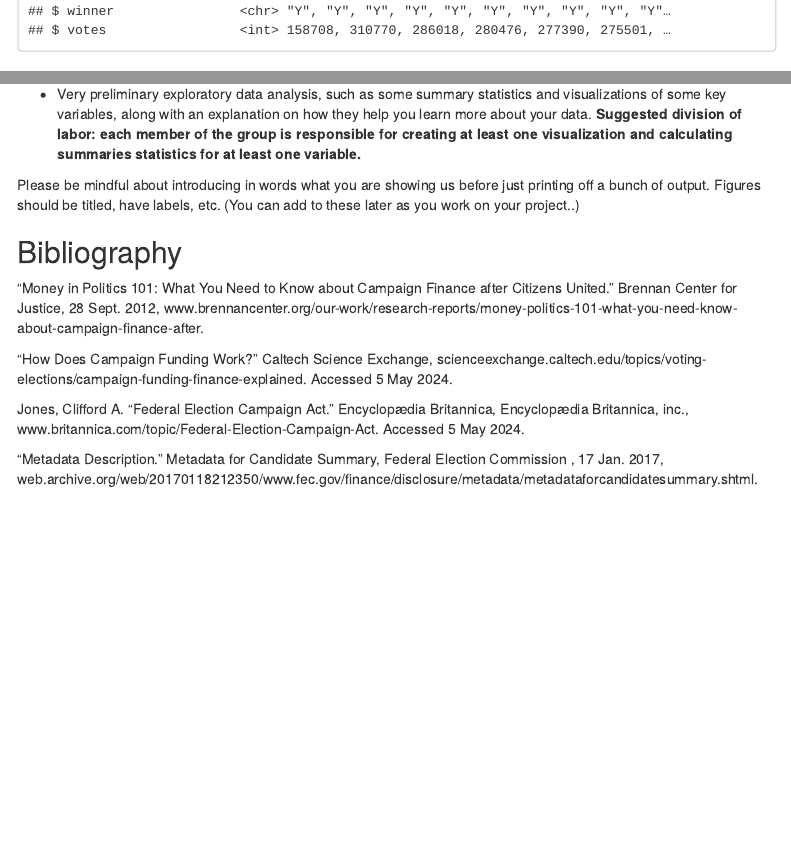
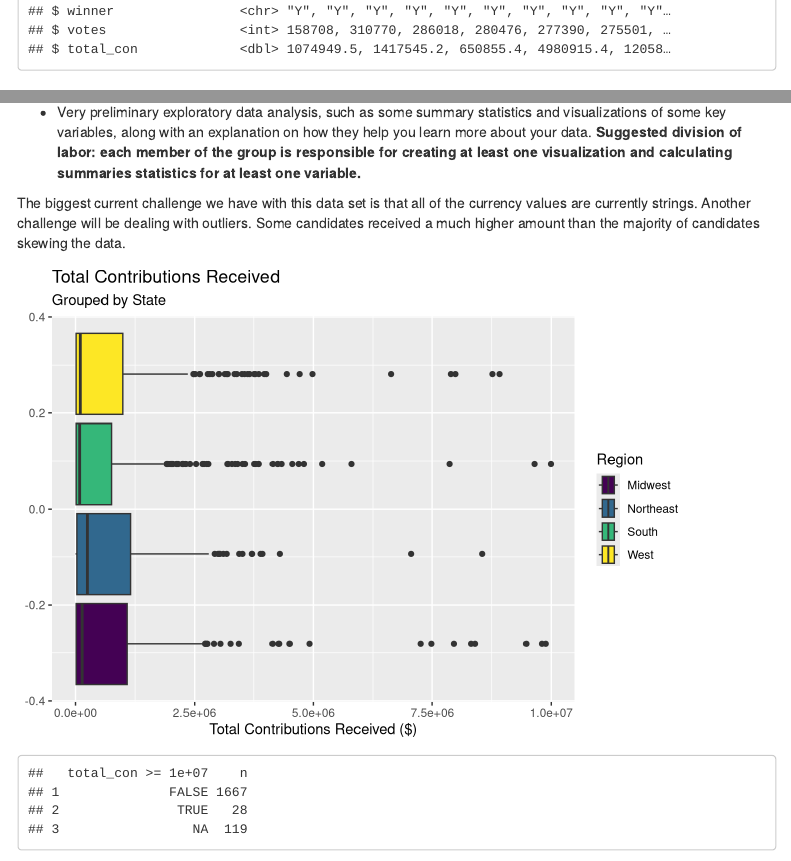
Before and after one commit to tharynm/stat311project, an R Markdown document (proposal.Rmd): the page in a window 1100 px wide, from 3860 px down, and a second part further down, joined at a grey line. Rendered offline with R 4.5, knitr and Pandoc, with nearby package versions; menus at the side of the page are left out.

Commit message:
Update proposal.Rmd
Tharyn first data analysis example

````diff
--- a/proposal.Rmd
+++ b/proposal.Rmd
@@ -21,6 +21,9 @@ knitr::opts_chunk$set( echo = FALSE,
                        message = FALSE,
                        warning = FALSE)
 campaign <- read.csv("CandidateSummaryAction1.csv")
+library(readr)
+campaign <- campaign %>%
+  mutate(total_con = parse_number(campaign$tot_con))
 ```
 
 ## Introduction
@@ -122,7 +125,38 @@ variables you will use to answer your question. **There should be at least two n
 - Very preliminary exploratory data analysis, such as some summary statistics and
 visualizations of some key variables, along with an explanation on how they help you learn more about your data. **Suggested division of labor: each member of the group is responsible for creating at least one visualization and calculating summaries statistics for at least one variable.**
 
+The biggest current challenge we have with this data set is that all of the currency values are currently strings. Another challenge will be dealing with outliers. Some candidates received a much higher amount than the majority of candidates skewing the data.
 
+``` {r data-modifying}
+campaign <- campaign %>%
+  mutate(Winner = ifelse(winner == "Y", "Y", "N"))
+# creating regions by states
+campaign <- campaign %>%
+  mutate(Region = if_else(can_sta == "CT" | can_sta == "ME" | can_sta == "MA" | can_sta == "VT" | can_sta == "NH" | can_sta == "RI" | can_sta == "NJ" | can_sta == "NY" | can_sta == "PA", "Northeast", if_else(can_sta == "IL" | can_sta == "IA" | can_sta == "KS" | can_sta == "MN" | can_sta == "MO" | can_sta == "NE" | can_sta == "ND" | can_sta == "SD" | can_sta == "WI" | can_sta == "OH" | can_sta == "MI" | can_sta == "IN", "Midwest", if_else(can_sta == "AK" | can_sta == "AZ" | can_sta == "CA" | can_sta == "CO" | can_sta == "HI" | can_sta == "ID" | can_sta == "MT" | can_sta == "NV" | can_sta == "NM" | can_sta == "OR" | can_sta == "UT" | can_sta == "WA" | can_sta == "WY", "West", "South"))))
+```
+
+``` {r totalconvswinner}
+
+```
+
+``` {r regionvsamount}
+ggplot(data=campaign %>% filter(total_con < 1e+07),
+       mapping = aes(x=total_con, fill = Region)) +
+  geom_boxplot() +
+  labs(title="Total Contributions Received",
+       subtitle="Grouped by State",
+       x="Total Contributions Received ($)") +
+  scale_fill_viridis_d()
+campaign %>%
+  count(total_con >= 1e+07)
+
+# 28 candidates not included in this example
+
+```
+
+``` {r partyvsamount}
+
+```
 
 Please be mindful about introducing in words what you are showing us before just printing off a bunch of output. Figures should be titled, have labels, etc.
 (You can add to these later as you work on your project..)
````
